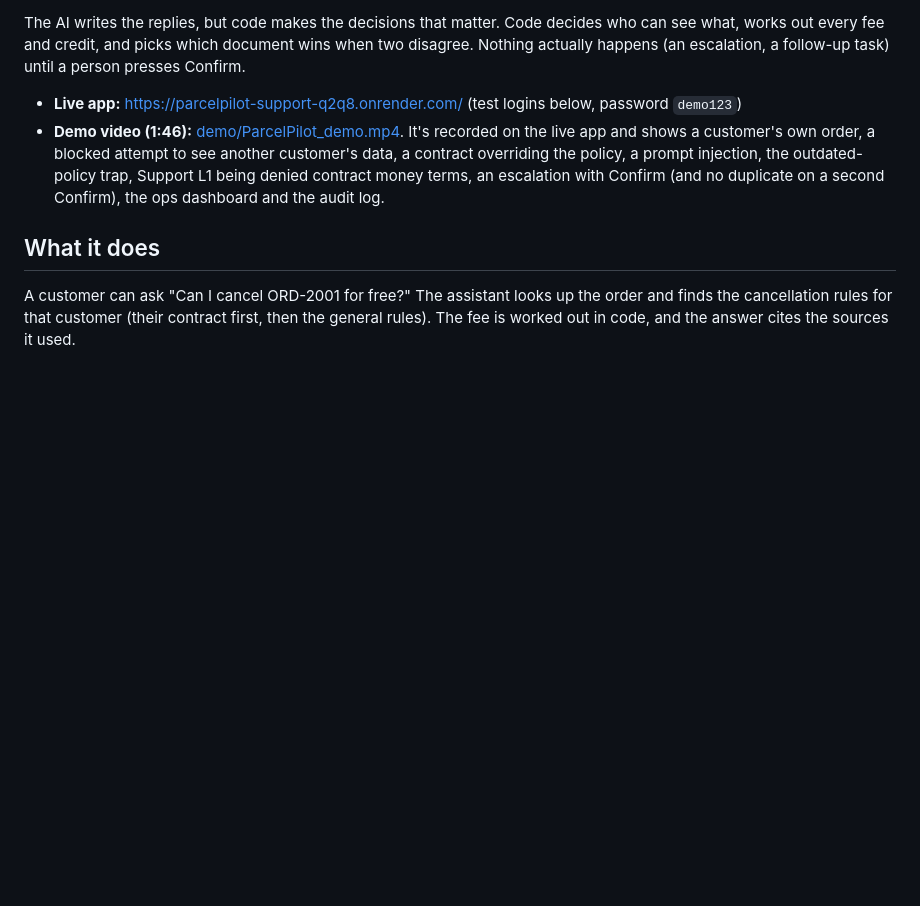
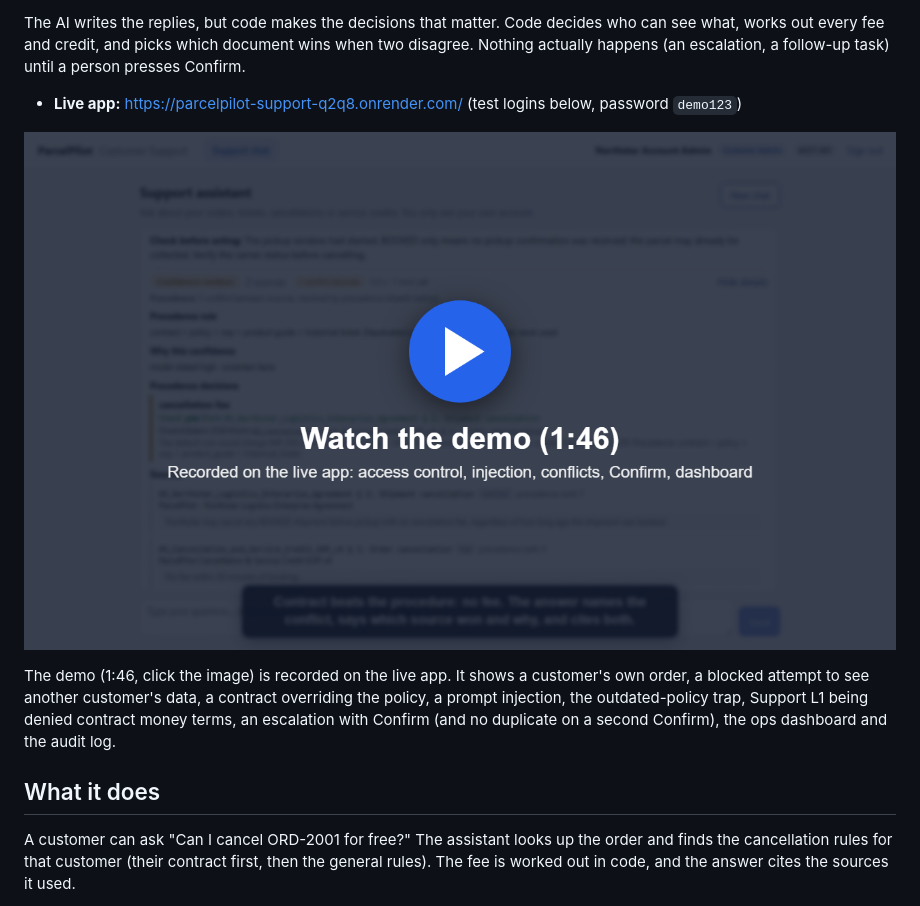
Before and after one commit to shrey0303/ascent-assignment, a Markdown page: README.md, the part around the change. GitHub-like rendering; pictures changed too: demo/demo_preview.png (added); blank space fills up the shorter version.

Commit message:
Show the demo as a clickable preview image in the README

```diff
--- a/README.md
+++ b/README.md
@@ -10,10 +10,13 @@ fee and credit, and picks which document wins when two disagree. Nothing actuall
 follow-up task) until a person presses Confirm.
 
 - **Live app:** https://parcelpilot-support-q2q8.onrender.com/ (test logins below, password `demo123`)
-- **Demo video (1:46):** [demo/ParcelPilot_demo.mp4](demo/ParcelPilot_demo.mp4). It's recorded on the live app and
-  shows a customer's own order, a blocked attempt to see another customer's data, a contract overriding the policy, a
-  prompt injection, the outdated-policy trap, Support L1 being denied contract money terms, an escalation with
-  Confirm (and no duplicate on a second Confirm), the ops dashboard and the audit log.
+
+[![Watch the demo video (1:46)](demo/demo_preview.png)](demo/ParcelPilot_demo.mp4)
+
+The demo (1:46, click the image) is recorded on the live app. It shows a customer's own order, a blocked attempt to see
+another customer's data, a contract overriding the policy, a prompt injection, the outdated-policy trap, Support L1
+being denied contract money terms, an escalation with Confirm (and no duplicate on a second Confirm), the ops
+dashboard and the audit log.
 
 ## What it does
 
```
